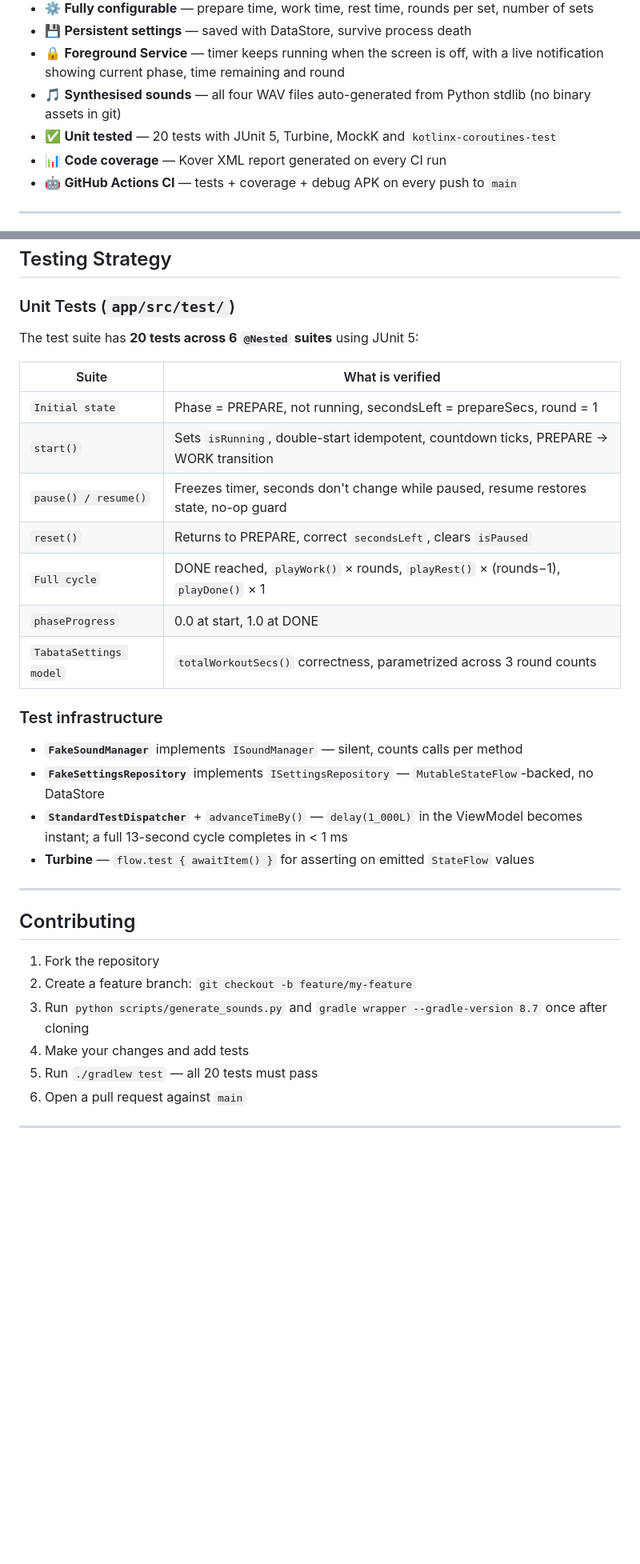
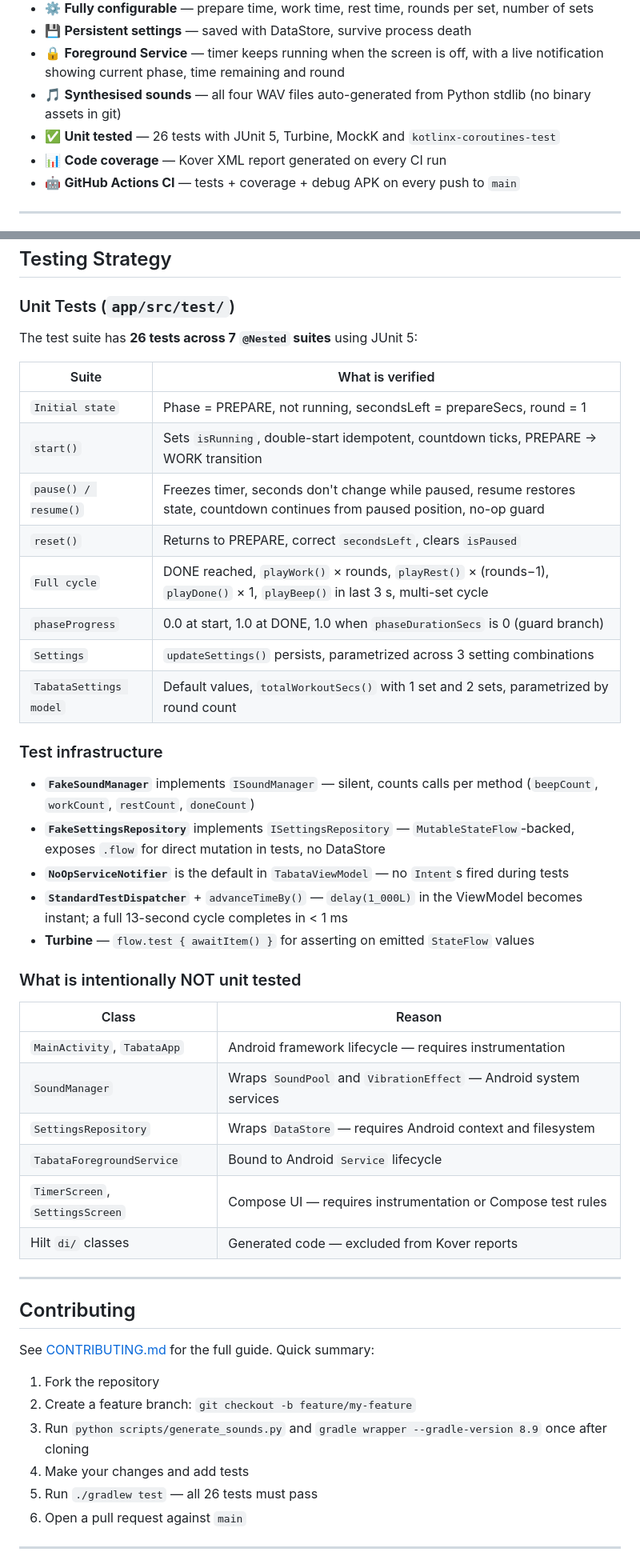
Before and after one commit to kostasmavridis/tabata-clock, a Markdown page: README.md, 2 parts joined by grey strips. Shown at 80% size. GitHub-like rendering; blank space fills up the shorter version.

Commit message:
docs: update README (test count, service notifier, CI debug step) and add CONTRIBUTING.md

```diff
--- a/README.md
+++ b/README.md
@@ -35,7 +35,7 @@ Tabata is a high-intensity interval training (HIIT) protocol developed by Dr. Iz
 - 💾 **Persistent settings** — saved with DataStore, survive process death
 - 🔒 **Foreground Service** — timer keeps running when the screen is off, with a live notification showing current phase, time remaining and round
 - 🎵 **Synthesised sounds** — all four WAV files auto-generated from Python stdlib (no binary assets in git)
-- ✅ **Unit tested** — 20 tests with JUnit 5, Turbine, MockK and `kotlinx-coroutines-test`
+- ✅ **Unit tested** — 26 tests with JUnit 5, Turbine, MockK and `kotlinx-coroutines-test`
 - 📊 **Code coverage** — Kover XML report generated on every CI run
 - 🤖 **GitHub Actions CI** — tests + coverage + debug APK on every push to `main`
 
@@ -272,34 +308,49 @@ All phase transitions are animated with a 400 ms `animateColorAsState` tween. Th
 
 ### Unit Tests (`app/src/test/`)
 
-The test suite has **20 tests across 6 `@Nested` suites** using JUnit 5:
+The test suite has **26 tests across 7 `@Nested` suites** using JUnit 5:
 
 | Suite | What is verified |
 |---|---|
 | `Initial state` | Phase = PREPARE, not running, secondsLeft = prepareSecs, round = 1 |
 | `start()` | Sets `isRunning`, double-start idempotent, countdown ticks, PREPARE → WORK transition |
-| `pause() / resume()` | Freezes timer, seconds don't change while paused, resume restores state, no-op guard |
+| `pause() / resume()` | Freezes timer, seconds don't change while paused, resume restores state, countdown continues from paused position, no-op guard |
 | `reset()` | Returns to PREPARE, correct `secondsLeft`, clears `isPaused` |
-| `Full cycle` | DONE reached, `playWork()` × rounds, `playRest()` × (rounds−1), `playDone()` × 1 |
-| `phaseProgress` | 0.0 at start, 1.0 at DONE |
-| `TabataSettings model` | `totalWorkoutSecs()` correctness, parametrized across 3 round counts |
+| `Full cycle` | DONE reached, `playWork()` × rounds, `playRest()` × (rounds−1), `playDone()` × 1, `playBeep()` in last 3 s, multi-set cycle |
+| `phaseProgress` | 0.0 at start, 1.0 at DONE, 1.0 when `phaseDurationSecs` is 0 (guard branch) |
+| `Settings` | `updateSettings()` persists, parametrized across 3 setting combinations |
+| `TabataSettings model` | Default values, `totalWorkoutSecs()` with 1 set and 2 sets, parametrized by round count |
 
 ### Test infrastructure
 
-- **`FakeSoundManager`** implements `ISoundManager` — silent, counts calls per method
-- **`FakeSettingsRepository`** implements `ISettingsRepository` — `MutableStateFlow`-backed, no DataStore
+- **`FakeSoundManager`** implements `ISoundManager` — silent, counts calls per method (`beepCount`, `workCount`, `restCount`, `doneCount`)
+- **`FakeSettingsRepository`** implements `ISettingsRepository` — `MutableStateFlow`-backed, exposes `.flow` for direct mutation in tests, no DataStore
+- **`NoOpServiceNotifier`** is the default in `TabataViewModel` — no `Intent`s fired during tests
 - **`StandardTestDispatcher`** + `advanceTimeBy()` — `delay(1_000L)` in the ViewModel becomes instant; a full 13-second cycle completes in < 1 ms
 - **Turbine** — `flow.test { awaitItem() }` for asserting on emitted `StateFlow` values
+
+### What is intentionally NOT unit tested
+
+| Class | Reason |
+|---|---|
+| `MainActivity`, `TabataApp` | Android framework lifecycle — requires instrumentation |
+| `SoundManager` | Wraps `SoundPool` and `VibrationEffect` — Android system services |
+| `SettingsRepository` | Wraps `DataStore` — requires Android context and filesystem |
+| `TabataForegroundService` | Bound to Android `Service` lifecycle |
+| `TimerScreen`, `SettingsScreen` | Compose UI — requires instrumentation or Compose test rules |
+| Hilt `di/` classes | Generated code — excluded from Kover reports |
 
 ---
 
 ## Contributing
 
+See [CONTRIBUTING.md](CONTRIBUTING.md) for the full guide. Quick summary:
+
 1. Fork the repository
 2. Create a feature branch: `git checkout -b feature/my-feature`
-3. Run `python scripts/generate_sounds.py` and `gradle wrapper --gradle-version 8.7` once after cloning
+3. Run `python scripts/generate_sounds.py` and `gradle wrapper --gradle-version 8.9` once after cloning
 4. Make your changes and add tests
-5. Run `./gradlew test` — all 20 tests must pass
+5. Run `./gradlew test` — all 26 tests must pass
 6. Open a pull request against `main`
 
 ---
```
Also changed, not shown: other parts of README.md (+69 -33 lines), CONTRIBUTING.md (added, +160 -0 lines).
